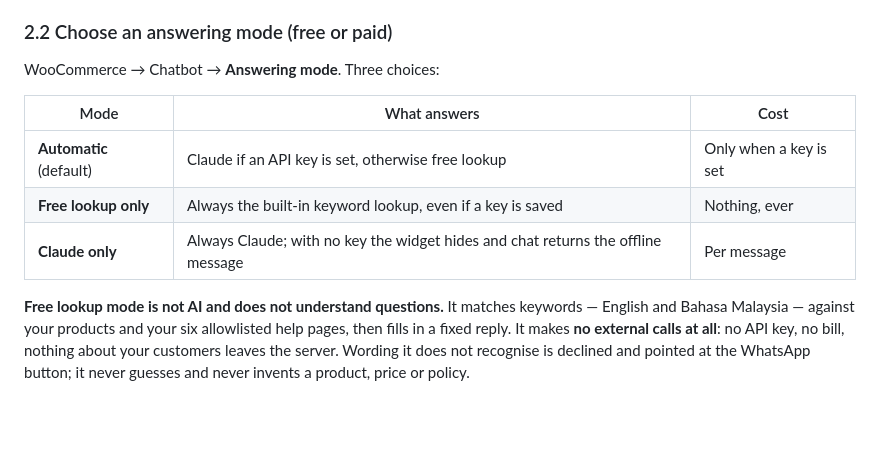
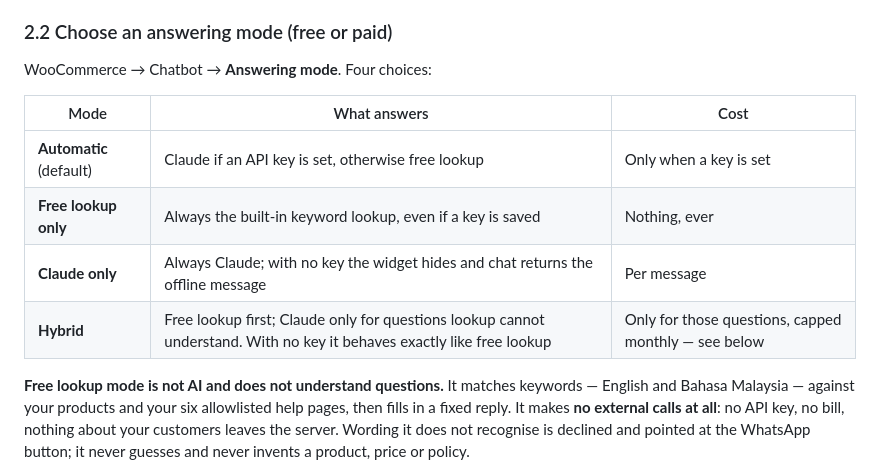
Before and after one commit to farahinani27/durianbikers, a Markdown page: durianbikers-chatbot/DEPLOY.md, the part around one of its changes. GitHub-like rendering; blank space fills up the shorter version.

```diff
--- a/durianbikers-chatbot/DEPLOY.md
+++ b/durianbikers-chatbot/DEPLOY.md
@@ -127,13 +127,14 @@ scenarios, because those are the answers that protect you.
 
 ### 2.2 Choose an answering mode (free or paid)
 
-WooCommerce → Chatbot → **Answering mode**. Three choices:
+WooCommerce → Chatbot → **Answering mode**. Four choices:
 
 | Mode | What answers | Cost |
 |---|---|---|
 | **Automatic** (default) | Claude if an API key is set, otherwise free lookup | Only when a key is set |
 | **Free lookup only** | Always the built-in keyword lookup, even if a key is saved | Nothing, ever |
 | **Claude only** | Always Claude; with no key the widget hides and chat returns the offline message | Per message |
+| **Hybrid** | Free lookup first; Claude only for questions lookup cannot understand. With no key it behaves exactly like free lookup | Only for those questions, capped monthly — see below |
 
 **Free lookup mode is not AI and does not understand questions.** It matches keywords — English and
 Bahasa Malaysia — against your products and your six allowlisted help pages, then fills in a fixed
```
Also changed, not shown: other parts of durianbikers-chatbot/DEPLOY.md (+35 -5 lines).
